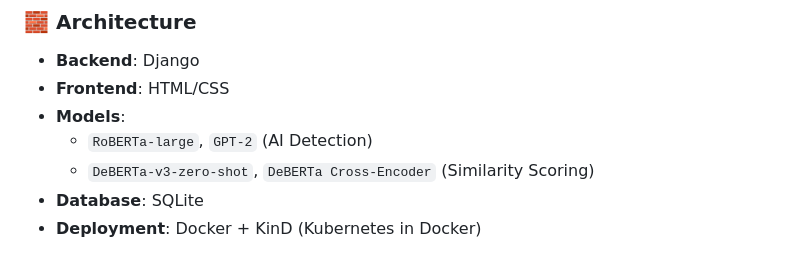
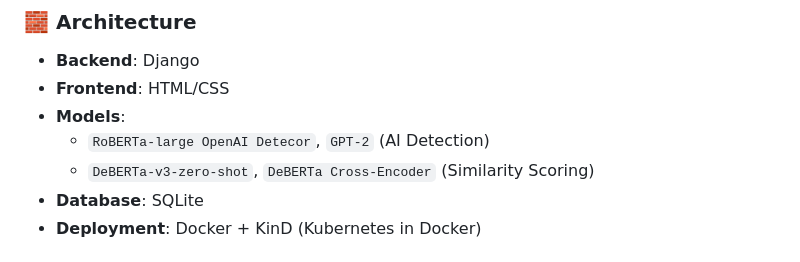
Before and after one commit to Mexbow/Guarded-Exam, a Markdown page: README.md, the part around the change. Drawn GitHub-style.

```diff
--- a/README.md
+++ b/README.md
@@ -20,7 +20,7 @@
 - **Backend**: Django
 - **Frontend**: HTML/CSS
 - **Models**:
-  - `RoBERTa-large`, `GPT-2` (AI Detection)
+  - `RoBERTa-large OpenAI Detecor`, `GPT-2` (AI Detection)
   - `DeBERTa-v3-zero-shot`, `DeBERTa Cross-Encoder` (Similarity Scoring)
 - **Database**: SQLite
 - **Deployment**: Docker + KinD (Kubernetes in Docker)
```
